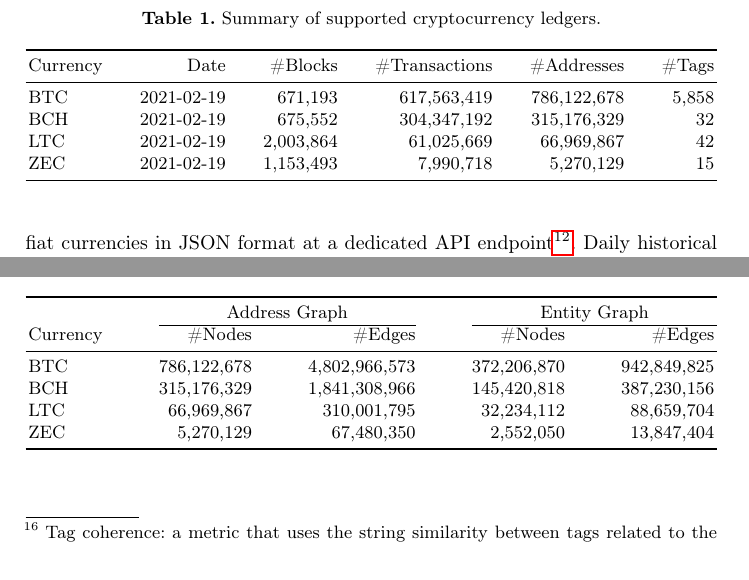
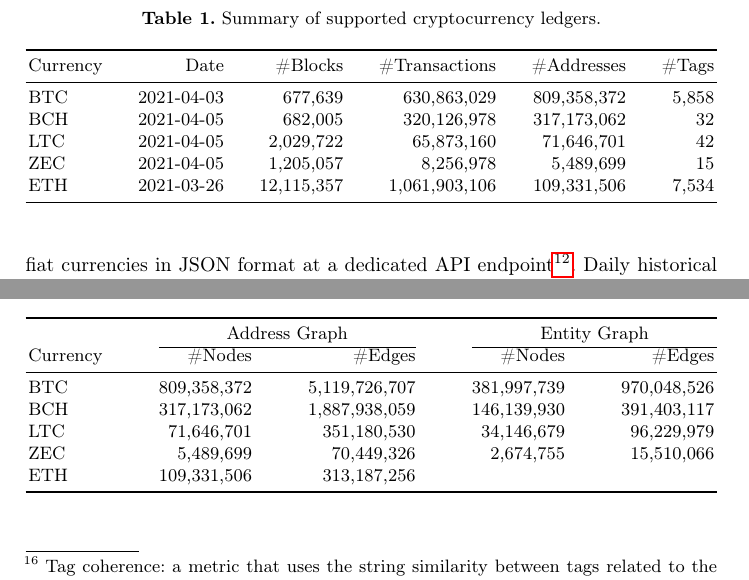
Before and after one commit to graphsense/graphsense-paper, a LaTeX thesis (main.tex, which reads tables/data_summary.tex, tables/graph_summary.tex): two parts of pages 7 and 9 of 16, joined at a grey line, cut so that both start at the same text. Compiled offline with pdfLaTeX.

Commit message:
Add ETH summary statistics

```diff
--- a/tables/data_summary.tex
+++ b/tables/data_summary.tex
@@ -2,9 +2,10 @@
   \toprule
 Currency & Date & \#Blocks & \#Transactions & \#Addresses & \#Tags \\
   \midrule
-BTC & 2021-02-19 & 671,193 & 617,563,419 & 786,122,678 & 5,858 \\
-  BCH & 2021-02-19 & 675,552 & 304,347,192 & 315,176,329 & 32 \\
-  LTC & 2021-02-19 & 2,003,864 & 61,025,669 & 66,969,867 & 42 \\
-  ZEC & 2021-02-19 & 1,153,493 & 7,990,718 & 5,270,129 & 15 \\
+BTC & 2021-04-03 & 677,639 & 630,863,029 & 809,358,372 & 5,858 \\
+  BCH & 2021-04-05 & 682,005 & 320,126,978 & 317,173,062 & 32 \\
+  LTC & 2021-04-05 & 2,029,722 & 65,873,160 & 71,646,701 & 42 \\
+  ZEC & 2021-04-05 & 1,205,057 & 8,256,978 & 5,489,699 & 15 \\
+  ETH & 2021-03-26 & 12,115,357 & 1,061,903,106 & 109,331,506 & 7,534 \\
    \bottomrule
 \end{tabular*}
--- a/tables/graph_summary.tex
+++ b/tables/graph_summary.tex
@@ -4,9 +4,10 @@
  \cline{2-3} \cline{4-5}
 Currency & \#Nodes & \#Edges & \#Nodes & \#Edges \\
   \midrule
-BTC & 786,122,678 & 4,802,966,573 & 372,206,870 & 942,849,825 \\
-  BCH & 315,176,329 & 1,841,308,966 & 145,420,818 & 387,230,156 \\
-  LTC & 66,969,867 & 310,001,795 & 32,234,112 & 88,659,704 \\
-  ZEC & 5,270,129 & 67,480,350 & 2,552,050 & 13,847,404 \\
+BTC & 809,358,372 & 5,119,726,707 & 381,997,739 & 970,048,526 \\
+  BCH & 317,173,062 & 1,887,938,059 & 146,139,930 & 391,403,117 \\
+  LTC & 71,646,701 & 351,180,530 & 34,146,679 & 96,229,979 \\
+  ZEC & 5,489,699 & 70,449,326 & 2,674,755 & 15,510,066 \\
+  ETH & 109,331,506 & 313,187,256 &  &  \\
    \bottomrule
 \end{tabular*}
```
Also changed, not shown: src/data_summary.csv (+6 -5 lines).
